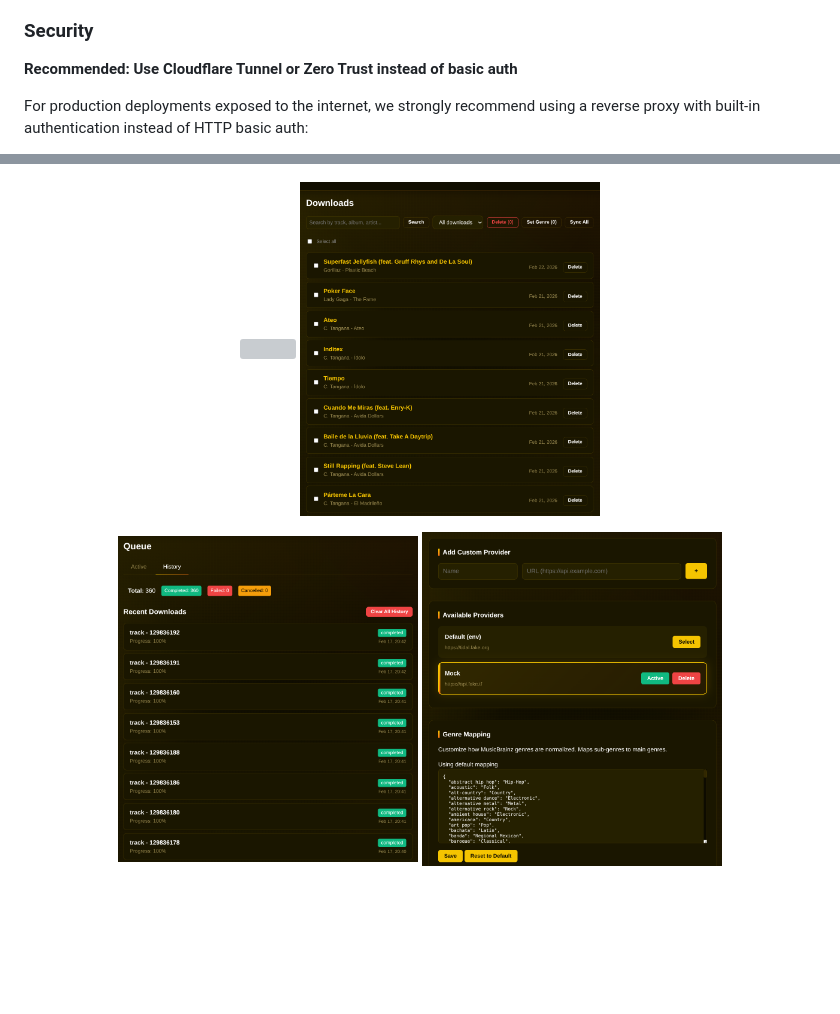
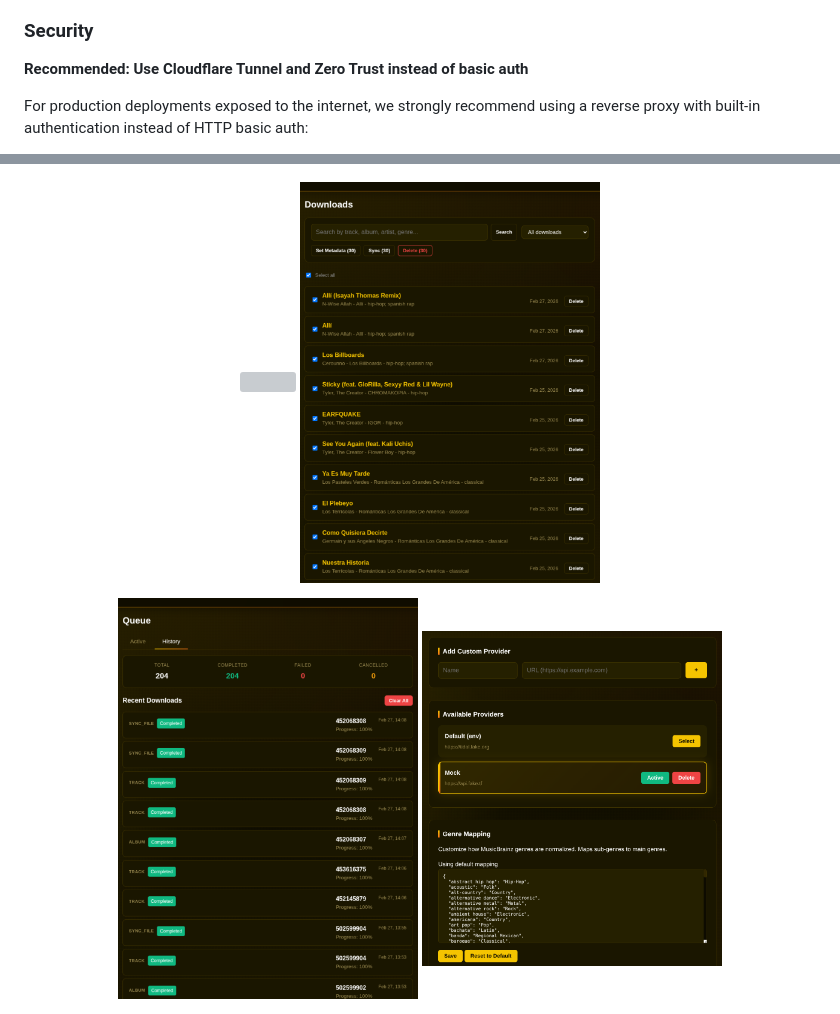
Before and after one commit to cesargomez89/navidrums, a Markdown page: README.md, 2 parts joined by grey strips. Drawn GitHub-style; pictures changed too: screenshots/downloads.png, screenshots/queue.png; blank space fills up the shorter version; grey boxes are pictures that could not be loaded.

Commit message:
chore: update screenshots

```diff
--- a/README.md
+++ b/README.md
@@ -63,7 +63,7 @@ Optimized for low-end hardware.
 
 ### Security
 
-**Recommended: Use Cloudflare Tunnel or Zero Trust instead of basic auth**
+**Recommended: Use Cloudflare Tunnel and Zero Trust instead of basic auth**
 
 For production deployments exposed to the internet, we strongly recommend using a reverse proxy with built-in authentication instead of HTTP basic auth:
 
```
